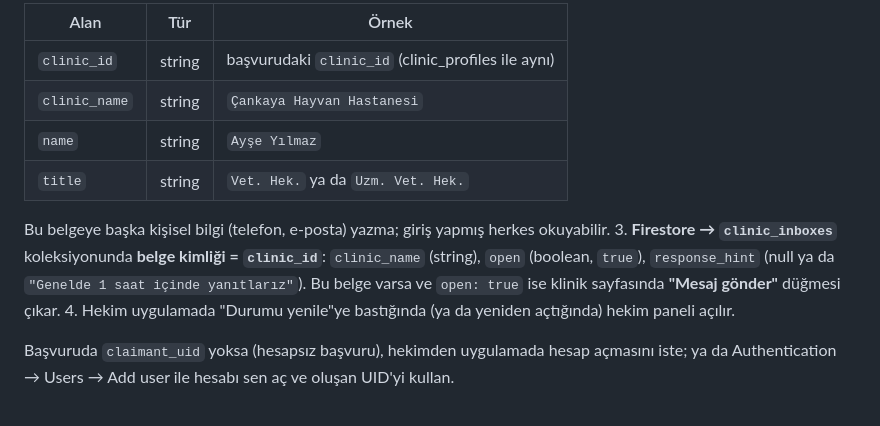
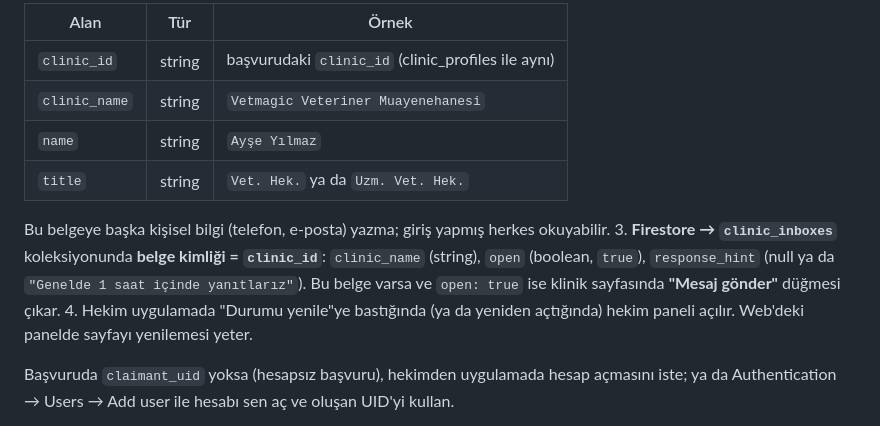
Before and after one commit to Batuhandac/batu, a Markdown page: YONETICI_REHBERI.md, the part around the change. GitHub-like rendering.

Commit message:
Yönetici rehberi: web panelinde onay sonrası yenileme, örnek klinik adı
Co-Authored-By: Claude Opus 5.5 <noreply@anthropic.com>
Claude-Session: https://claude.ai/code/session_01GZAHSQE36gEV5ZD2HK1qKY

```diff
--- a/YONETICI_REHBERI.md
+++ b/YONETICI_REHBERI.md
@@ -111,7 +111,7 @@ alanıyla düşer; hekim, onaylanana kadar "Doğrulama" ekranını görür. Onay
 | Alan | Tür | Örnek |
 |---|---|---|
 | `clinic_id` | string | başvurudaki `clinic_id` (clinic_profiles ile aynı) |
-| `clinic_name` | string | `Çankaya Hayvan Hastanesi` |
+| `clinic_name` | string | `Vetmagic Veteriner Muayenehanesi` |
 | `name` | string | `Ayşe Yılmaz` |
 | `title` | string | `Vet. Hek.` ya da `Uzm. Vet. Hek.` |
 
@@ -121,6 +121,7 @@ alanıyla düşer; hekim, onaylanana kadar "Doğrulama" ekranını görür. Onay
    `"Genelde 1 saat içinde yanıtlarız"`). Bu belge varsa ve `open: true` ise klinik
    sayfasında **"Mesaj gönder"** düğmesi çıkar.
 4. Hekim uygulamada "Durumu yenile"ye bastığında (ya da yeniden açtığında) hekim paneli açılır.
+   Web'deki panelde sayfayı yenilemesi yeter.
 
 Başvuruda `claimant_uid` yoksa (hesapsız başvuru), hekimden uygulamada hesap açmasını
 iste; ya da Authentication → Users → Add user ile hesabı sen aç ve oluşan UID'yi kullan.
```
